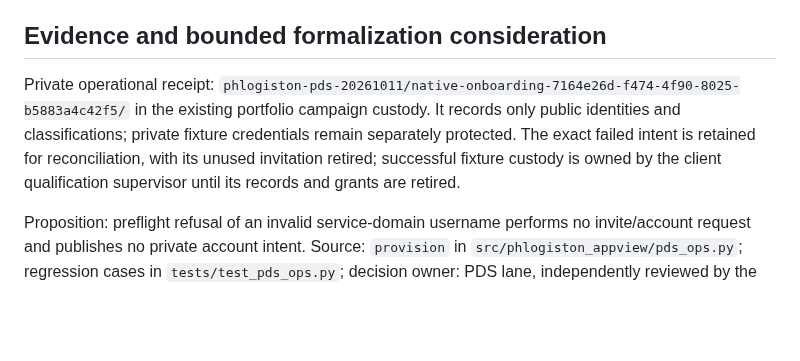
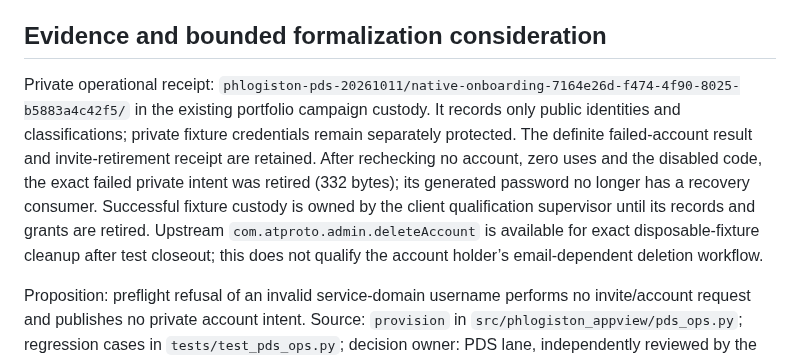
Before and after one commit to unpingable/phlogiston-pds-appview, a Markdown page: docs/PDS-NATIVE-ONBOARDING-20261017.md, the part around the change. GitHub-like rendering; blank space fills up the shorter version.

Commit message:
Record exact failed fixture credential retirement

```diff
--- a/docs/PDS-NATIVE-ONBOARDING-20261017.md
+++ b/docs/PDS-NATIVE-ONBOARDING-20261017.md
@@ -50,6 +50,6 @@ At the separately authorized configuration transaction, preserve the whole exist
 
 ## Evidence and bounded formalization consideration
 
-Private operational receipt: `phlogiston-pds-20261011/native-onboarding-7164e26d-f474-4f90-8025-b5883a4c42f5/` in the existing portfolio campaign custody. It records only public identities and classifications; private fixture credentials remain separately protected. The exact failed intent is retained for reconciliation, with its unused invitation retired; successful fixture custody is owned by the client qualification supervisor until its records and grants are retired.
+Private operational receipt: `phlogiston-pds-20261011/native-onboarding-7164e26d-f474-4f90-8025-b5883a4c42f5/` in the existing portfolio campaign custody. It records only public identities and classifications; private fixture credentials remain separately protected. The definite failed-account result and invite-retirement receipt are retained. After rechecking no account, zero uses and the disabled code, the exact failed private intent was retired (332 bytes); its generated password no longer has a recovery consumer. Successful fixture custody is owned by the client qualification supervisor until its records and grants are retired. Upstream `com.atproto.admin.deleteAccount` is available for exact disposable-fixture cleanup after test closeout; this does not qualify the account holder’s email-dependent deletion workflow.
 
 Proposition: preflight refusal of an invalid service-domain username performs no invite/account request and publishes no private account intent. Source: `provision` in `src/phlogiston_appview/pds_ops.py`; regression cases in `tests/test_pds_ops.py`; decision owner: PDS lane, independently reviewed by the parent. Practical tests suffice for this small local precondition. This proves neither all upstream reserved-name/email constraints nor provider effect idempotency. The existing journal/reconciliation contract remains unchanged. No historical verdict is changed by the fixture correction.
```
